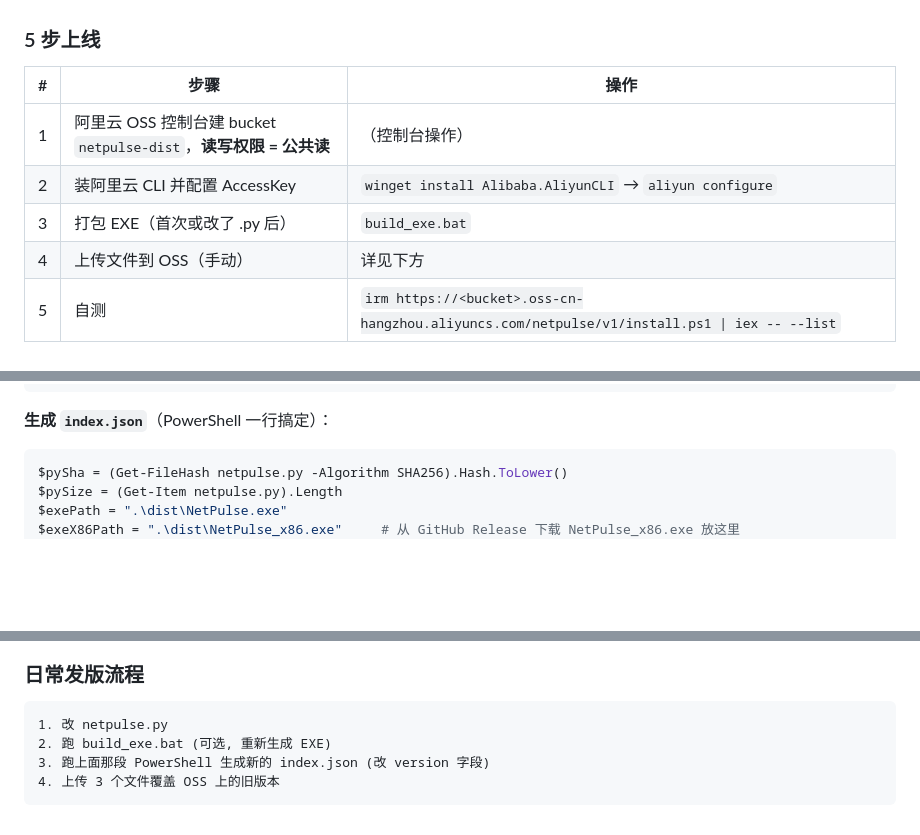
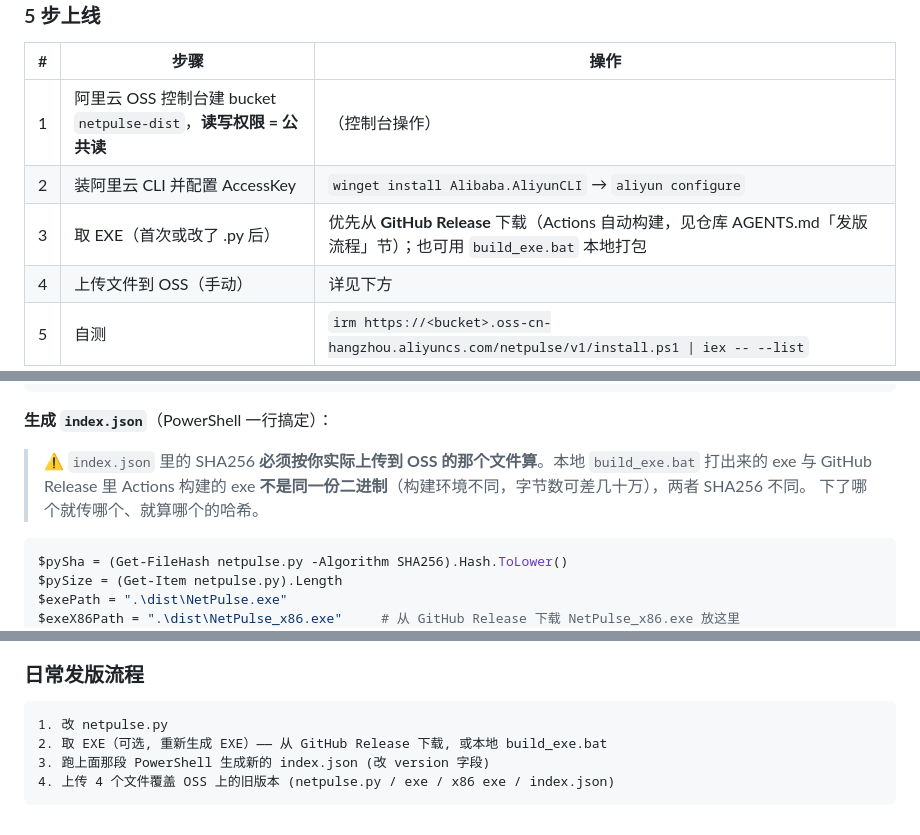
Before and after one commit to silentcrow09/netpulse, a Markdown page: deploy/README.md, 3 parts joined by grey strips. Drawn GitHub-style; blank space fills up the shorter version.

````diff
--- a/deploy/README.md
+++ b/deploy/README.md
@@ -27,7 +27,7 @@ irm https://.../v1/install.ps1 | iex -- all --export report.html
 |---|------|------|
 | 1 | 阿里云 OSS 控制台建 bucket `netpulse-dist`，**读写权限 = 公共读** | （控制台操作）|
 | 2 | 装阿里云 CLI 并配置 AccessKey | `winget install Alibaba.AliyunCLI` → `aliyun configure` |
-| 3 | 打包 EXE（首次或改了 .py 后） | `build_exe.bat` |
+| 3 | 取 EXE（首次或改了 .py 后） | 优先从 **GitHub Release** 下载（Actions 自动构建，见仓库 AGENTS.md「发版流程」节）；也可用 `build_exe.bat` 本地打包 |
 | 4 | 上传文件到 OSS（手动） | 详见下方 |
 | 5 | 自测 | `irm https://<bucket>.oss-cn-hangzhou.aliyuncs.com/netpulse/v1/install.ps1 \| iex -- --list` |
 
@@ -45,6 +45,11 @@ oss://<bucket>/netpulse/v1/
 ```
 
 **生成 `index.json`**（PowerShell 一行搞定）：
+
+> ⚠️ `index.json` 里的 SHA256 **必须按你实际上传到 OSS 的那个文件算**。本地
+> `build_exe.bat` 打出来的 exe 与 GitHub Release 里 Actions 构建的 exe
+> **不是同一份二进制**（构建环境不同，字节数可差几十万），两者 SHA256 不同。
+> 下了哪个就传哪个、就算哪个的哈希。
 
 ```powershell
 $pySha = (Get-FileHash netpulse.py -Algorithm SHA256).Hash.ToLower()
@@ -91,7 +96,7 @@ irm https://<bucket>.oss-cn-hangzhou.aliyuncs.com/netpulse/v1-beta/install.ps1 |
 
 ```
 1. 改 netpulse.py
-2. 跑 build_exe.bat (可选, 重新生成 EXE)
+2. 取 EXE（可选, 重新生成 EXE）—— 从 GitHub Release 下载, 或本地 build_exe.bat
 3. 跑上面那段 PowerShell 生成新的 index.json (改 version 字段)
-4. 上传 3 个文件覆盖 OSS 上的旧版本
+4. 上传 4 个文件覆盖 OSS 上的旧版本 (netpulse.py / exe / x86 exe / index.json)
 ```
````
Also changed, not shown: AGENTS.md (+39 -3 lines), CHANGELOG.md (+10 -0 lines).
